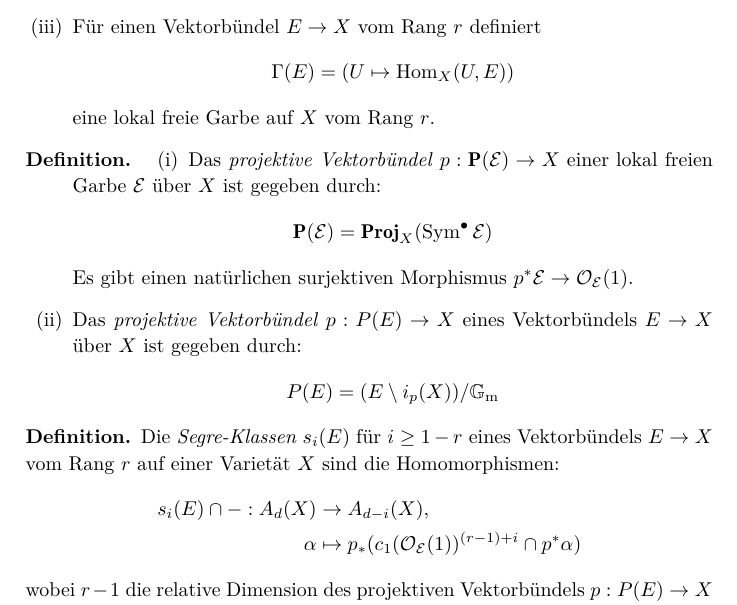
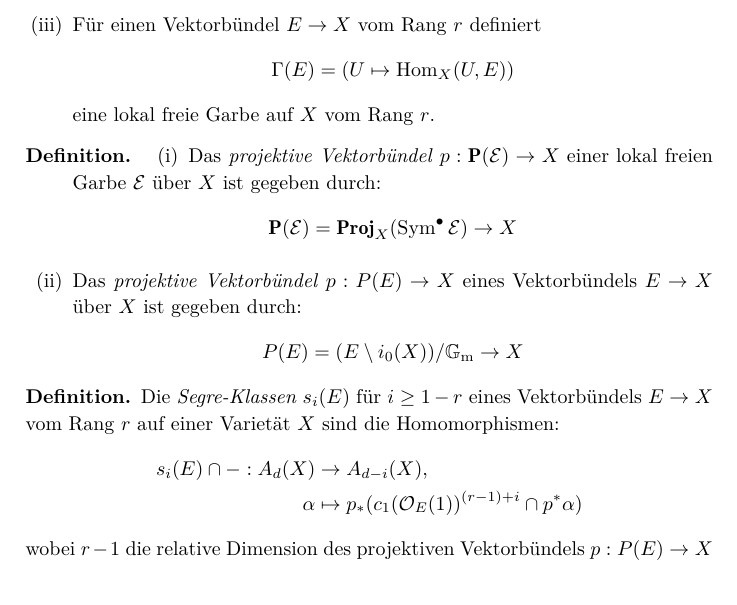
Before and after one commit to yishn/Uni, a LaTeX document (Seminar Schnitttheorie/article.tex): part of page 1 of 4, cut so that both start at the same text. Compiled offline with XeLaTeX.

Commit message:
Fix typos

```diff
--- a/Seminar Schnitttheorie/article.tex
+++ b/Seminar Schnitttheorie/article.tex
@@ -40,10 +40,9 @@ eine lokal freie Garbe auf $X$ vom Rang $r$.
 \begin{definition}
 \begin{enumerate}[(i)]
 \item Das \textit{projektive Vektorbündel} $p: \mathbf{P}(\mathcal{E})\to X$ einer lokal freien Garbe $\mathcal{E}$ über $X$ ist gegeben durch:
-\[ \mathbf{P}(\mathcal{E}) = \mathbf{Proj}_X(\operatorname{Sym}^\bullet\mathcal{E}) \]
-Es gibt einen natürlichen surjektiven Morphismus $p^\ast\mathcal{E}\to \mathcal{O}_\mathcal{E}(1)$.
+\[ \mathbf{P}(\mathcal{E}) = \mathbf{Proj}_X(\operatorname{Sym}^\bullet\mathcal{E})\to X \]
 \item Das \textit{projektive Vektorbündel} $p: P(E)\to X$ eines Vektorbündels $E\to X$ über $X$ ist gegeben durch:
-\[ P(E) = (E\setminus i_p(X))/\mathbb{G}_\text{m} \]
+\[ P(E) = (E\setminus i_0(X))/\mathbb{G}_\text{m}\to X \]
 \end{enumerate}
 \end{definition}
 
@@ -51,7 +50,7 @@ Es gibt einen natürlichen surjektiven Morphismus $p^\ast\mathcal{E}\to \mathcal
 Die \textit{Segre-Klassen} $s_i(E)$ für $i\geq 1-r$ eines Vektorbündels $E\to X$ vom Rang $r$ auf einer Varietät $X$ sind die Homomorphismen:
 \begin{align*}
 s_i(E)\cap -: A_d(X)&\to A_{d-i}(X),\\
-\alpha&\mapsto p_\ast(c_1(\mathcal{O}_\mathcal{E}(1))^{(r-1)+i} \cap p^\ast\alpha)
+\alpha&\mapsto p_\ast(c_1(\mathcal{O}_E(1))^{(r-1)+i} \cap p^\ast\alpha)
 \end{align*}
 wobei $r-1$ die relative Dimension des projektiven Vektorbündels $p: P(E)\to X$ bezeichnet.
 \end{definition}
```
